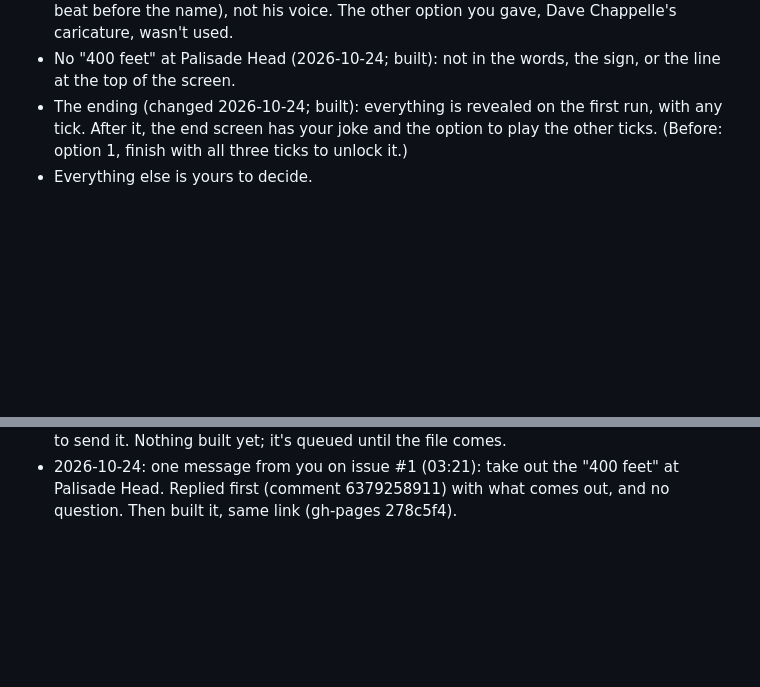
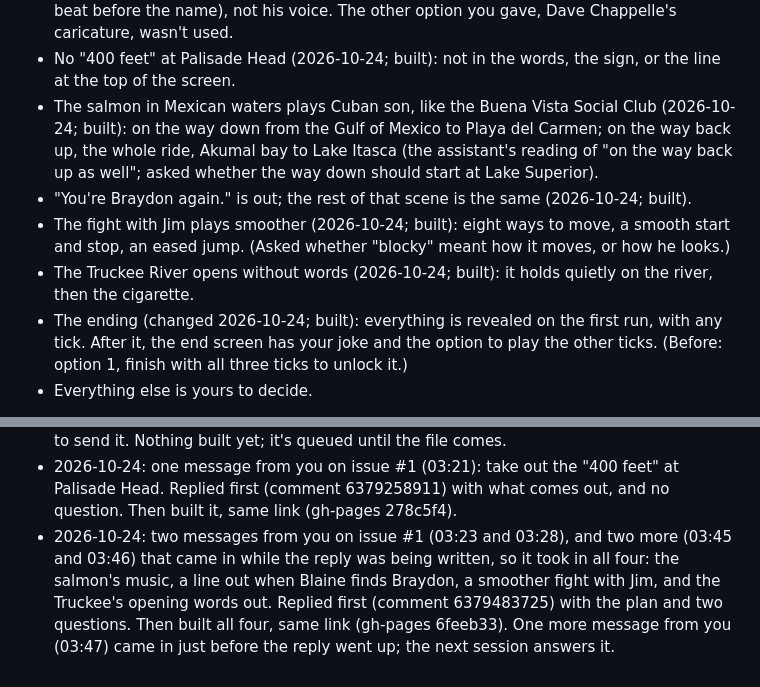
Before and after one commit to Bdizzlefresh/Tickman, a Markdown page: workshop/notes.md, 2 parts joined by grey strips. Drawn GitHub-style; blank space fills up the shorter version.

```diff
--- a/workshop/notes.md
+++ b/workshop/notes.md
@@ -531,6 +537,13 @@ Every session reads this first and updates it last.
   speed, so it's his kind of delivery (fast-talking, a sly lift, a beat before the name), not his voice. The other option
   you gave, Dave Chappelle's caricature, wasn't used.
 - No "400 feet" at Palisade Head (2026-10-24; built): not in the words, the sign, or the line at the top of the screen.
+- The salmon in Mexican waters plays Cuban son, like the Buena Vista Social Club (2026-10-24; built): on the way down from
+  the Gulf of Mexico to Playa del Carmen; on the way back up, the whole ride, Akumal bay to Lake Itasca (the assistant's
+  reading of "on the way back up as well"; asked whether the way down should start at Lake Superior).
+- "You're Braydon again." is out; the rest of that scene is the same (2026-10-24; built).
+- The fight with Jim plays smoother (2026-10-24; built): eight ways to move, a smooth start and stop, an eased jump. (Asked
+  whether "blocky" meant how it moves, or how he looks.)
+- The Truckee River opens without words (2026-10-24; built): it holds quietly on the river, then the cigarette.
 - The ending (changed 2026-10-24; built): everything is revealed on the first run, with any tick. After it, the end screen
   has your joke and the option to play the other ticks. (Before: option 1, finish with all three ticks to unlock it.)
 - Everything else is yours to decide.
@@ -1964,3 +2008,8 @@ Every session reads this first and updates it last.
   6379180401): yes, as the voice itself, with the steps to send it. Nothing built yet; it's queued until the file comes.
 - 2026-10-24: one message from you on issue #1 (03:21): take out the "400 feet" at Palisade Head. Replied first (comment
   6379258911) with what comes out, and no question. Then built it, same link (gh-pages 278c5f4).
+- 2026-10-24: two messages from you on issue #1 (03:23 and 03:28), and two more (03:45 and 03:46) that came in while the
+  reply was being written, so it took in all four: the salmon's music, a line out when Blaine finds Braydon, a smoother
+  fight with Jim, and the Truckee's opening words out. Replied first (comment 6379483725) with the plan and two questions.
+  Then built all four, same link (gh-pages 6feeb33). One more message from you (03:47) came in just before the reply went
+  up; the next session answers it.
```
Also changed, not shown: other parts of workshop/notes.md (+37 -0 lines).
